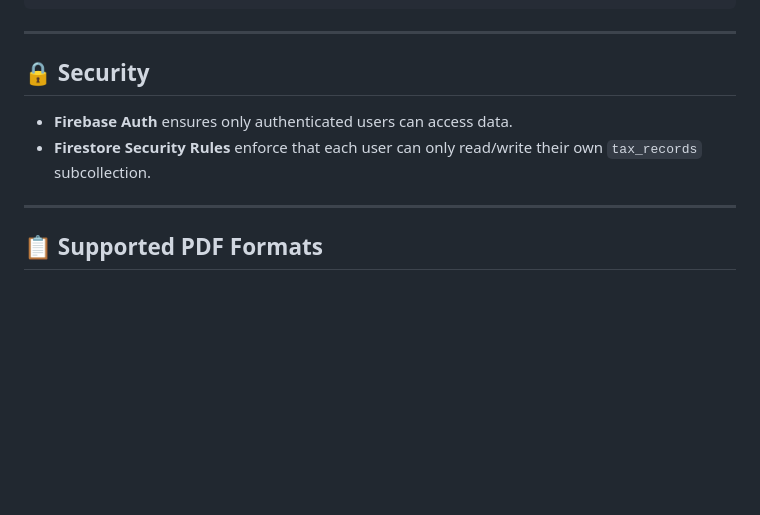
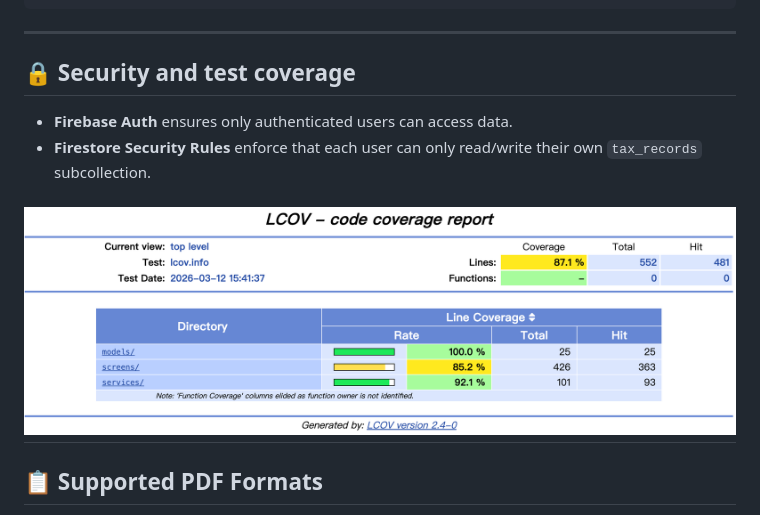
Before and after one commit to LEO0331/simpletaxautoextraction, a Markdown page: README.md, the part around the change. GitHub-like rendering; pictures changed too: assets/screenshots/test_coverage.png (added); blank space fills up the shorter version.

Commit message:
update readme and more tests

```diff
--- a/README.md
+++ b/README.md
@@ -100,11 +100,12 @@ lib/
 
 ---
 
-## 🔒 Security
+## 🔒 Security and test coverage
 
 - **Firebase Auth** ensures only authenticated users can access data.
 - **Firestore Security Rules** enforce that each user can only read/write their own `tax_records` subcollection.
 
+![Test Coverage](assets/screenshots/test_coverage.png)
 ---
 
 ## 📋 Supported PDF Formats
```
Also changed, not shown: 10 other files.
